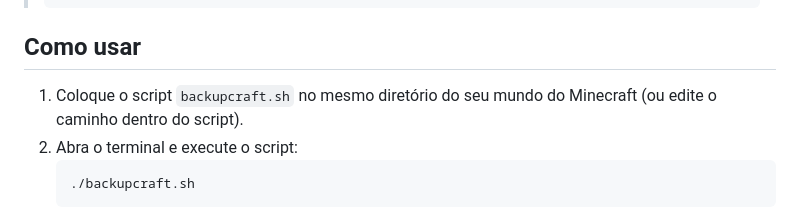
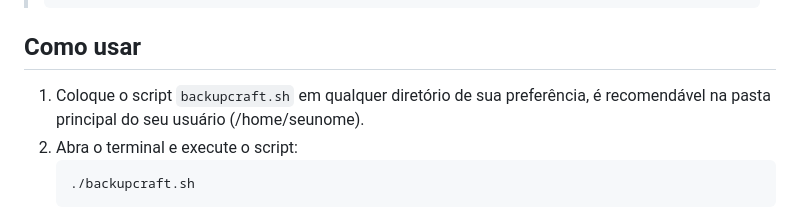
Before and after one commit to SynthX7/BackupCraft, a Markdown page: README.md, the part around the change. Rendered like a GitHub page.

````diff
--- a/README.md
+++ b/README.md
@@ -8,7 +8,7 @@ BackupCraft é um programa de backup leve e rápido para mundos do Minecraft. Co
 > ```
 
 ## Como usar
-1. Coloque o script `backupcraft.sh` no mesmo diretório do seu mundo do Minecraft (ou edite o caminho dentro do script).
+1. Coloque o script `backupcraft.sh` em qualquer diretório de sua preferência, é recomendável na pasta principal do seu usuário (/home/seunome).
 2. Abra o terminal e execute o script:
    ```bash
    ./backupcraft.sh
````
